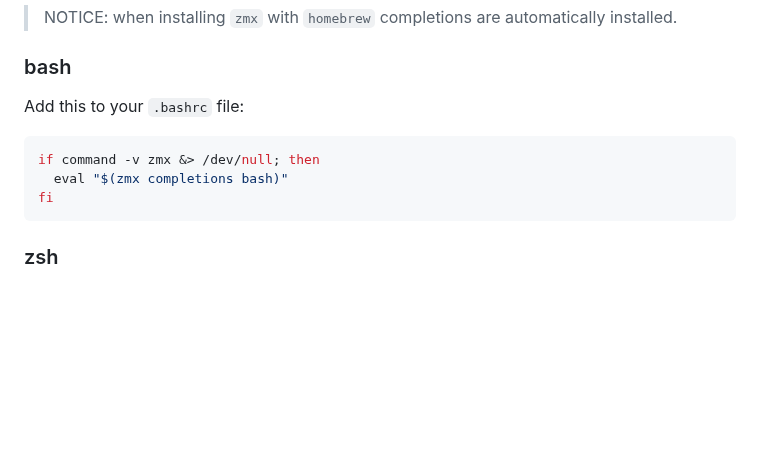
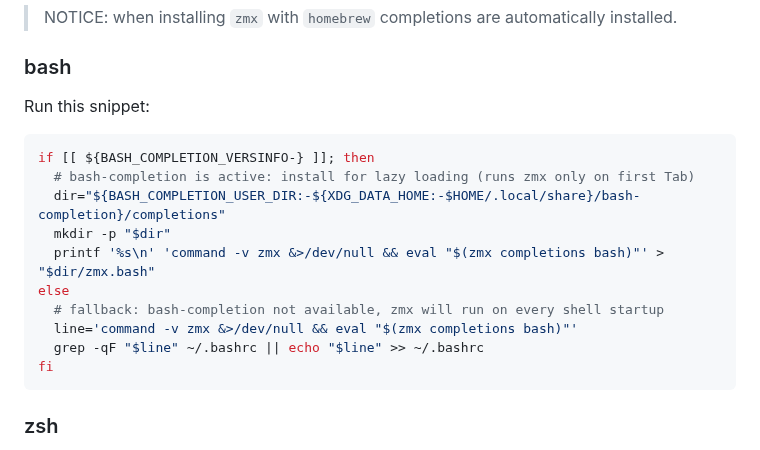
Before and after one commit to neurosnap/zmx, a Markdown page: README.md, the part around the change. Rendered like a GitHub page; blank space fills up the shorter version.

Commit message:
Use bash-completion lazy loading
Use bash-completion lazy loading to avoid launching zmx
on each new shell session startup.
Loads completion on demand.

````diff
--- a/README.md
+++ b/README.md
@@ -183,11 +183,18 @@ ssh remote-server zmx attach session-na<TAB>
 
 ### bash
 
-Add this to your `.bashrc` file:
+Run this snippet:
 
 ```bash
-if command -v zmx &> /dev/null; then
-  eval "$(zmx completions bash)"
+if [[ ${BASH_COMPLETION_VERSINFO-} ]]; then
+  # bash-completion is active: install for lazy loading (runs zmx only on first Tab)
+  dir="${BASH_COMPLETION_USER_DIR:-${XDG_DATA_HOME:-$HOME/.local/share}/bash-completion}/completions"
+  mkdir -p "$dir"
+  printf '%s\n' 'command -v zmx &>/dev/null && eval "$(zmx completions bash)"' > "$dir/zmx.bash"
+else
+  # fallback: bash-completion not available, zmx will run on every shell startup
+  line='command -v zmx &>/dev/null && eval "$(zmx completions bash)"'
+  grep -qF "$line" ~/.bashrc || echo "$line" >> ~/.bashrc
 fi
 ```
 
````
